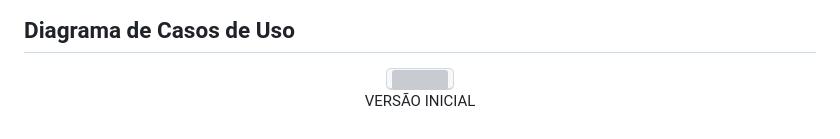
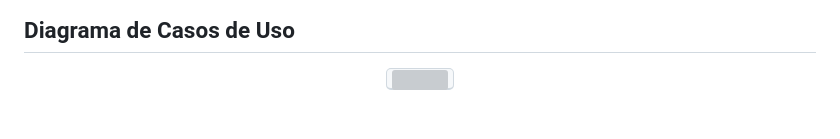
Before and after one commit to ICEI-PUC-Minas-PMV-ADS/pmv-ads-2024-1-e2-proj-int-t3-grupo03, a Markdown page: docs/02-Especificação do Projeto.md, the part around the change. Drawn GitHub-style; grey boxes are pictures that could not be loaded.

Commit message:
Update 02-Especificação do Projeto.md
Removi "VERSÃO INICIAL" dos casos de uso.

```diff
--- a/docs/02-Especificação do Projeto.md
+++ b/docs/02-Especificação do Projeto.md
@@ -94,5 +94,4 @@ O projeto está restrito pelos itens apresentados na tabela a seguir.
 <kbd>
  <img src="https://github.com/ICEI-PUC-Minas-PMV-ADS/pmv-ads-2024-1-e2-ProjKipa/blob/main/docs/img/casosdeusokipa.drawio.png"> <br>
 </kbd>
- VERSÃO INICIAL
 </p>
```
